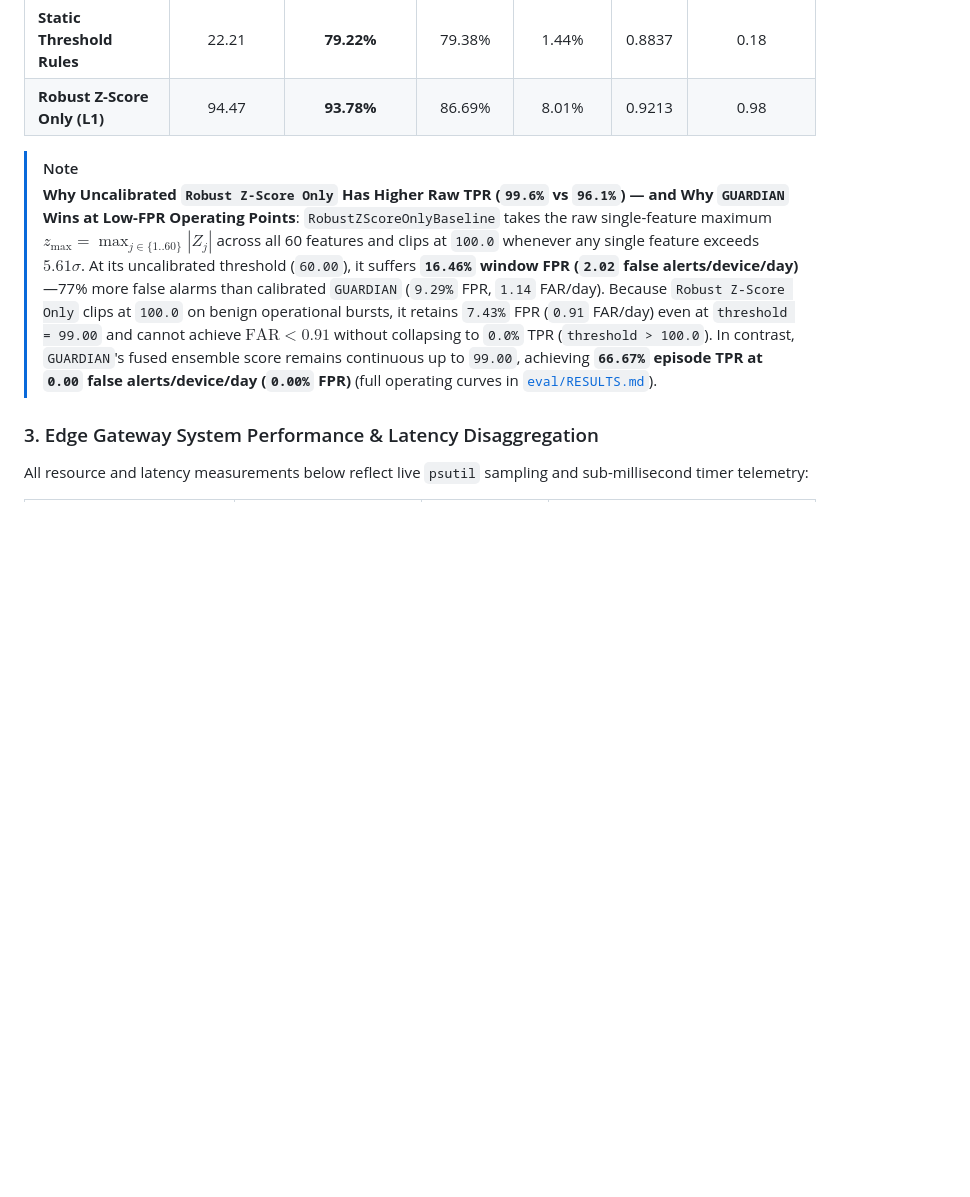
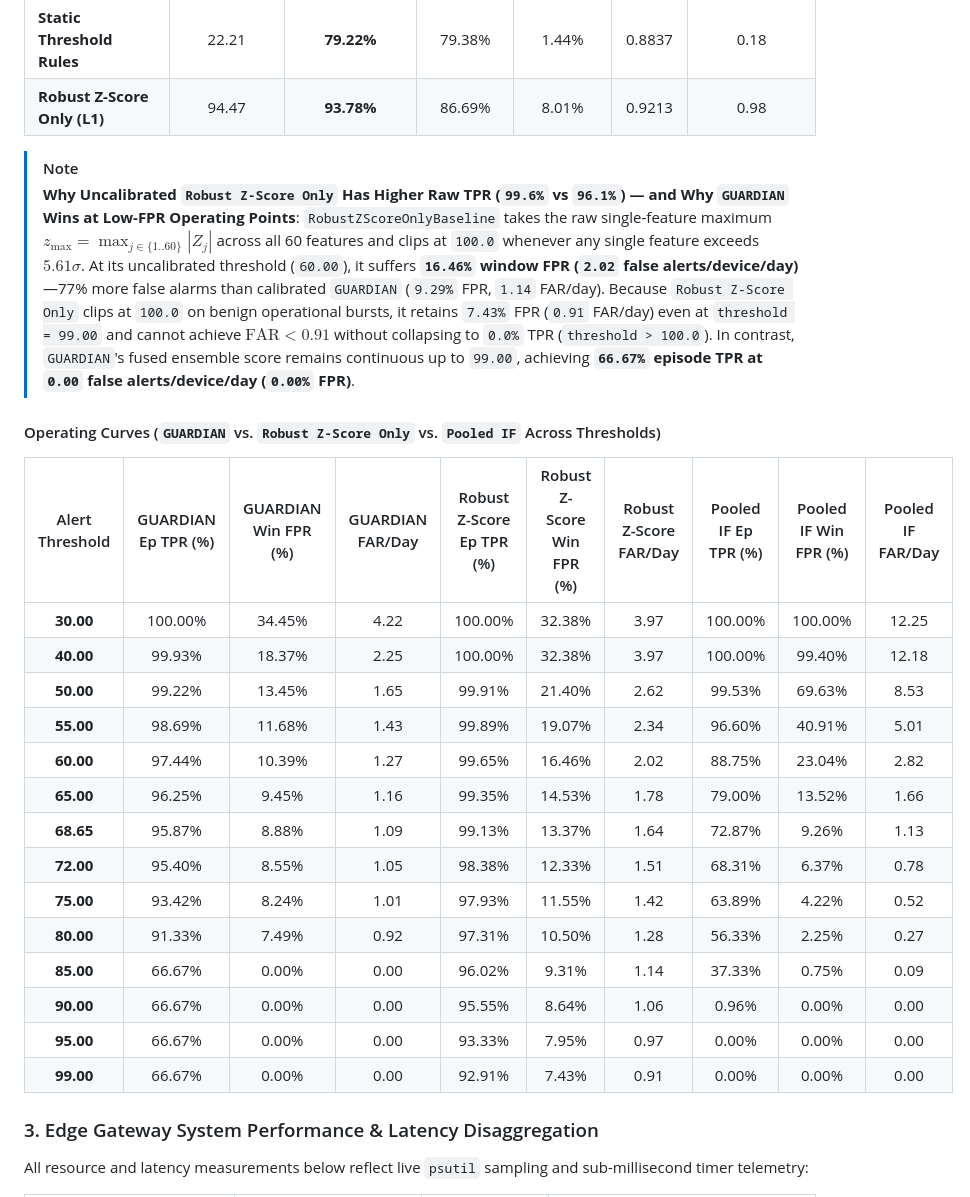
Before and after one commit to lumidren/Guardian, a Markdown page: README.md, the part around one of its changes. GitHub-like rendering; blank space fills up the shorter version.

Commit message:
docs(readme): include full operating curves and 10-minute burst saturation tables matching RESULTS.md

```diff
--- a/README.md
+++ b/README.md
@@ -448,7 +448,26 @@ The web interface is built with **React 18**, **TypeScript**, **Tailwind CSS**,
 | **Robust Z-Score Only (L1)** | 94.47 | **93.78%** | 86.69% | 8.01% | 0.9213 | 0.98 |
 
 > [!NOTE]
-> **Why Uncalibrated `Robust Z-Score Only` Has Higher Raw TPR (`99.6%` vs `96.1%`) — and Why `GUARDIAN` Wins at Low-FPR Operating Points**: `RobustZScoreOnlyBaseline` takes the raw single-feature maximum $z_{\max} = \max_{j \in \{1..60\}} |Z_j|$ across all 60 features and clips at `100.0` whenever any single feature exceeds $5.61\sigma$. At its uncalibrated threshold (`60.00`), it suffers **`16.46%` window FPR (`2.02` false alerts/device/day)**—77% more false alarms than calibrated `GUARDIAN` (`9.29%` FPR, `1.14` FAR/day). Because `Robust Z-Score Only` clips at `100.0` on benign operational bursts, it retains `7.43%` FPR (`0.91` FAR/day) even at `threshold = 99.00` and cannot achieve $\text{FAR} < 0.91$ without collapsing to `0.0%` TPR (`threshold > 100.0`). In contrast, `GUARDIAN`'s fused ensemble score remains continuous up to `99.00`, achieving **`66.67%` episode TPR at `0.00` false alerts/device/day (`0.00%` FPR)** (full operating curves in [`eval/RESULTS.md`](eval/RESULTS.md)).
+> **Why Uncalibrated `Robust Z-Score Only` Has Higher Raw TPR (`99.6%` vs `96.1%`) — and Why `GUARDIAN` Wins at Low-FPR Operating Points**: `RobustZScoreOnlyBaseline` takes the raw single-feature maximum $z_{\max} = \max_{j \in \{1..60\}} |Z_j|$ across all 60 features and clips at `100.0` whenever any single feature exceeds $5.61\sigma$. At its uncalibrated threshold (`60.00`), it suffers **`16.46%` window FPR (`2.02` false alerts/device/day)**—77% more false alarms than calibrated `GUARDIAN` (`9.29%` FPR, `1.14` FAR/day). Because `Robust Z-Score Only` clips at `100.0` on benign operational bursts, it retains `7.43%` FPR (`0.91` FAR/day) even at `threshold = 99.00` and cannot achieve $\text{FAR} < 0.91$ without collapsing to `0.0%` TPR (`threshold > 100.0`). In contrast, `GUARDIAN`'s fused ensemble score remains continuous up to `99.00`, achieving **`66.67%` episode TPR at `0.00` false alerts/device/day (`0.00%` FPR)**.
+
+#### Operating Curves (`GUARDIAN` vs. `Robust Z-Score Only` vs. `Pooled IF` Across Thresholds)
+
+| Alert Threshold | GUARDIAN Ep TPR (%) | GUARDIAN Win FPR (%) | GUARDIAN FAR/Day | Robust Z-Score Ep TPR (%) | Robust Z-Score Win FPR (%) | Robust Z-Score FAR/Day | Pooled IF Ep TPR (%) | Pooled IF Win FPR (%) | Pooled IF FAR/Day |
+| :---: | :---: | :---: | :---: | :---: | :---: | :---: | :---: | :---: | :---: |
+| **30.00** | 100.00% | 34.45% | 4.22 | 100.00% | 32.38% | 3.97 | 100.00% | 100.00% | 12.25 |
+| **40.00** | 99.93% | 18.37% | 2.25 | 100.00% | 32.38% | 3.97 | 100.00% | 99.40% | 12.18 |
+| **50.00** | 99.22% | 13.45% | 1.65 | 99.91% | 21.40% | 2.62 | 99.53% | 69.63% | 8.53 |
+| **55.00** | 98.69% | 11.68% | 1.43 | 99.89% | 19.07% | 2.34 | 96.60% | 40.91% | 5.01 |
+| **60.00** | 97.44% | 10.39% | 1.27 | 99.65% | 16.46% | 2.02 | 88.75% | 23.04% | 2.82 |
+| **65.00** | 96.25% | 9.45% | 1.16 | 99.35% | 14.53% | 1.78 | 79.00% | 13.52% | 1.66 |
+| **68.65** | 95.87% | 8.88% | 1.09 | 99.13% | 13.37% | 1.64 | 72.87% | 9.26% | 1.13 |
+| **72.00** | 95.40% | 8.55% | 1.05 | 98.38% | 12.33% | 1.51 | 68.31% | 6.37% | 0.78 |
+| **75.00** | 93.42% | 8.24% | 1.01 | 97.93% | 11.55% | 1.42 | 63.89% | 4.22% | 0.52 |
+| **80.00** | 91.33% | 7.49% | 0.92 | 97.31% | 10.50% | 1.28 | 56.33% | 2.25% | 0.27 |
+| **85.00** | 66.67% | 0.00% | 0.00 | 96.02% | 9.31% | 1.14 | 37.33% | 0.75% | 0.09 |
+| **90.00** | 66.67% | 0.00% | 0.00 | 95.55% | 8.64% | 1.06 | 0.96% | 0.00% | 0.00 |
+| **95.00** | 66.67% | 0.00% | 0.00 | 93.33% | 7.95% | 0.97 | 0.00% | 0.00% | 0.00 |
+| **99.00** | 66.67% | 0.00% | 0.00 | 92.91% | 7.43% | 0.91 | 0.00% | 0.00% | 0.00 |
 
 ### 3. Edge Gateway System Performance & Latency Disaggregation
 
```
Also changed, not shown: other parts of README.md (+25 -1 lines).
